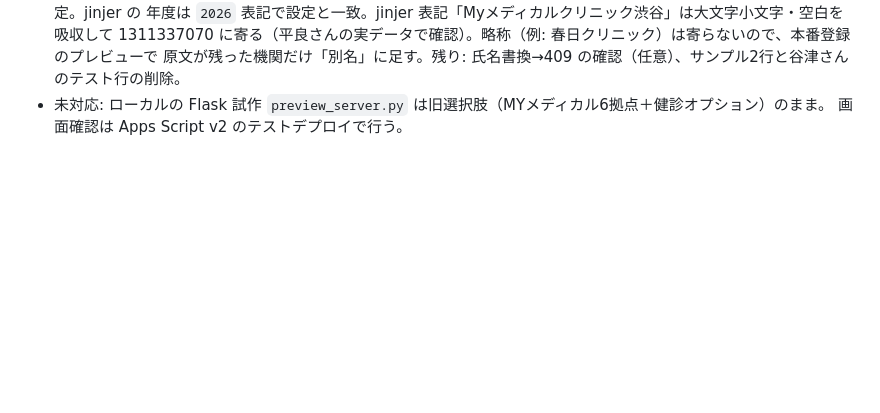
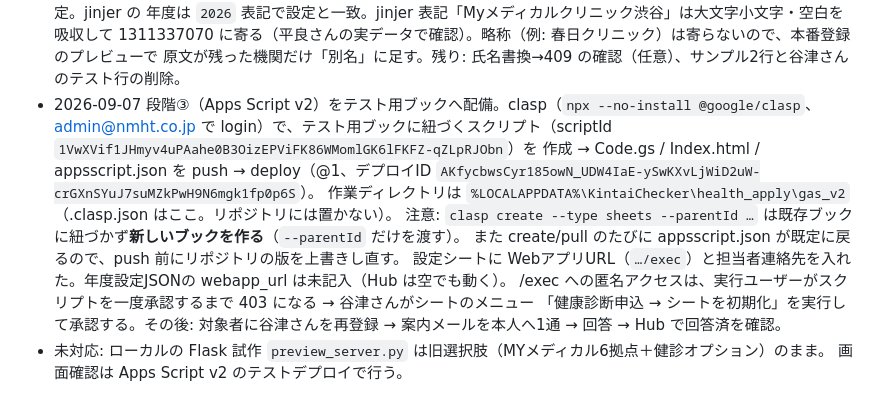
Before and after one commit to Nmhtkanri/kintaicheak, a Markdown page: docs/PLAN_健診申込モード.md, the part around the change. Rendered like a GitHub page; blank space fills up the shorter version.

Commit message:
健診申込: Apps Script v2 のテスト配備（clasp）の記録を追記
Co-Authored-By: Claude Fable 5.1 <noreply@anthropic.com>

```diff
--- a/docs/PLAN_健診申込モード.md
+++ b/docs/PLAN_健診申込モード.md
@@ -200,5 +200,14 @@ Hub は `REGISTER_BATCH`・`REGISTER`。Apps Script は `SETUP SEND RESEND FIRST
   年度は `2026` 表記で設定と一致。jinjer 表記「Myメディカルクリニック渋谷」は大文字小文字・空白を吸収して
   1311337070 に寄る（平良さんの実データで確認）。略称（例: 春日クリニック）は寄らないので、本番登録のプレビューで
   原文が残った機関だけ「別名」に足す。残り: 氏名書換→409 の確認（任意）、サンプル2行と谷津さんのテスト行の削除。
+- 2026-09-07 段階③（Apps Script v2）をテスト用ブックへ配備。clasp（`npx --no-install @google/clasp`、admin@nmht.co.jp で
+  login）で、テスト用ブックに紐づくスクリプト（scriptId `1VwXVif1JHmyv4uPAahe0B3OizEPViFK86WMomlGK6lFKFZ-qZLpRJObn`）を
+  作成 → Code.gs / Index.html / appsscript.json を push → deploy（@1、デプロイID `AKfycbwsCyr185owN_UDW4IaE-ySwKXvLjWiD2uW-crGXnSYuJ7suMZkPwH9N6mgk1fp0p6S`）。
+  作業ディレクトリは `%LOCALAPPDATA%\KintaiChecker\health_apply\gas_v2`（.clasp.json はここ。リポジトリには置かない）。
+  注意: `clasp create --type sheets --parentId …` は既存ブックに紐づかず**新しいブックを作る**（`--parentId` だけを渡す）。
+  また create/pull のたびに appsscript.json が既定に戻るので、push 前にリポジトリの版を上書きし直す。
+  設定シートに WebアプリURL（`…/exec`）と担当者連絡先を入れた。年度設定JSONの webapp_url は未記入（Hub は空でも動く）。
+  /exec への匿名アクセスは、実行ユーザーがスクリプトを一度承認するまで 403 になる → 谷津さんがシートのメニュー
+  「健康診断申込 → シートを初期化」を実行して承認する。その後: 対象者に谷津さんを再登録 → 案内メールを本人へ1通 → 回答 → Hub で回答済を確認。
 - 未対応: ローカルの Flask 試作 `preview_server.py` は旧選択肢（MYメディカル6拠点＋健診オプション）のまま。
   画面確認は Apps Script v2 のテストデプロイで行う。
```
